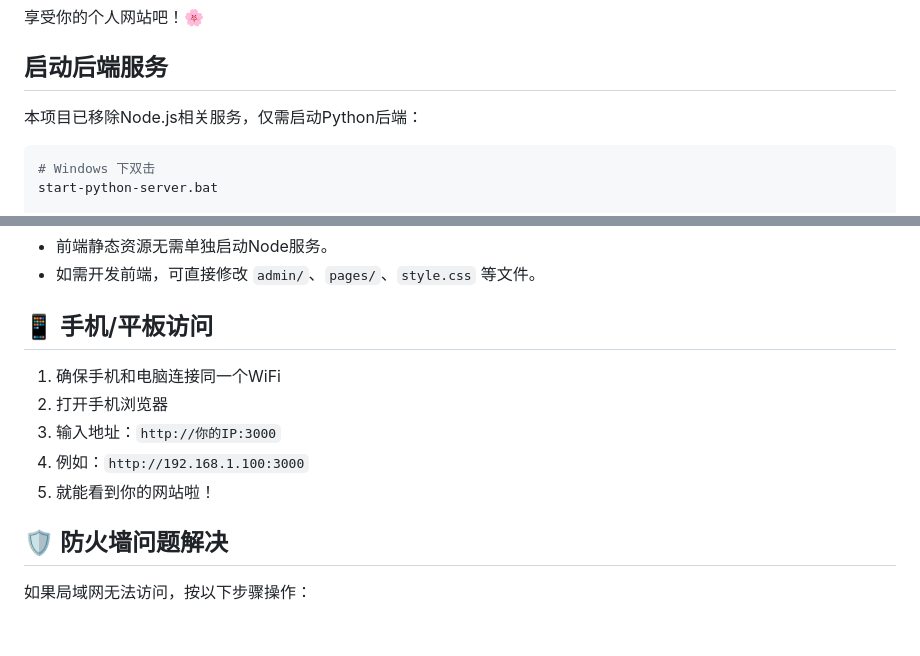
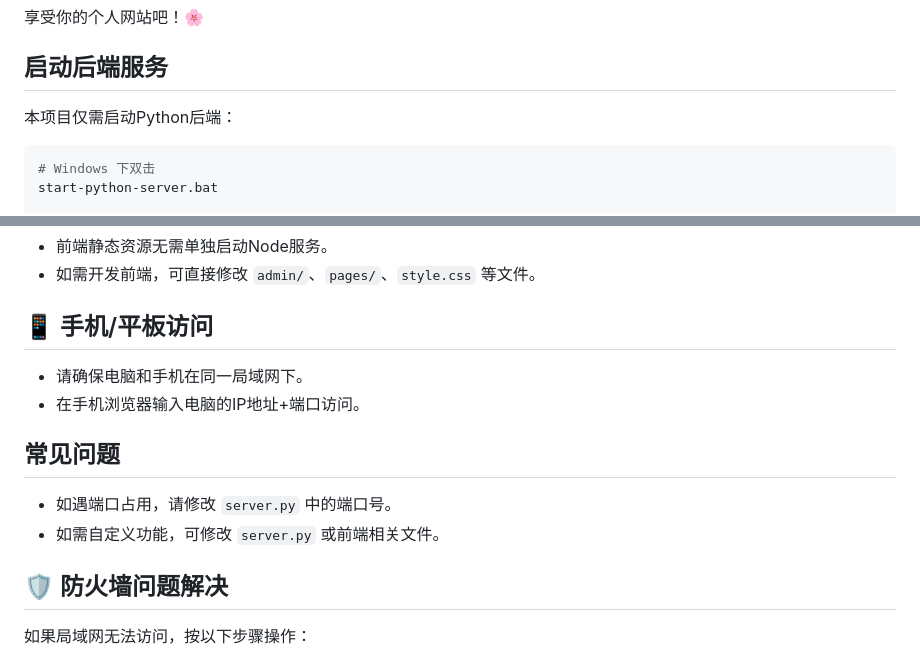
Before and after one commit to SheltonMark/personalWeb, a Markdown page: 快速启动指南.md, 2 parts joined by grey strips. Drawn GitHub-style; blank space fills up the shorter version.

Commit message:
彻底移除启动指南中Node.js相关内容，仅保留Python服务说明

````diff
--- a/快速启动指南.md
+++ b/快速启动指南.md
@@ -30,7 +30,7 @@
 
 ## 启动后端服务
 
-本项目已移除Node.js相关服务，仅需启动Python后端：
+本项目仅需启动Python后端：
 
 ```bash
 # Windows 下双击
@@ -49,12 +49,12 @@ python server.py
 - 如需开发前端，可直接修改 `admin/`、`pages/`、`style.css` 等文件。
 
 ## 📱 手机/平板访问
+- 请确保电脑和手机在同一局域网下。
+- 在手机浏览器输入电脑的IP地址+端口访问。
 
-1. 确保手机和电脑连接同一个WiFi
-2. 打开手机浏览器
-3. 输入地址：`http://你的IP:3000`
-4. 例如：`http://192.168.1.100:3000`
-5. 就能看到你的网站啦！
+## 常见问题
+- 如遇端口占用，请修改 `server.py` 中的端口号。
+- 如需自定义功能，可修改 `server.py` 或前端相关文件。
 
 ## 🛡️ 防火墙问题解决
 
````
